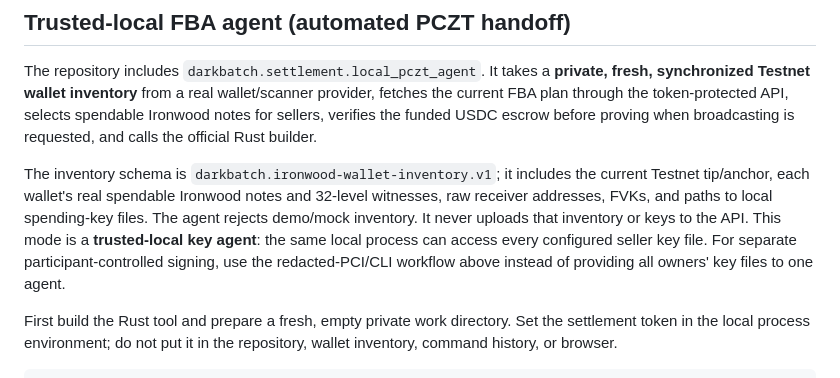
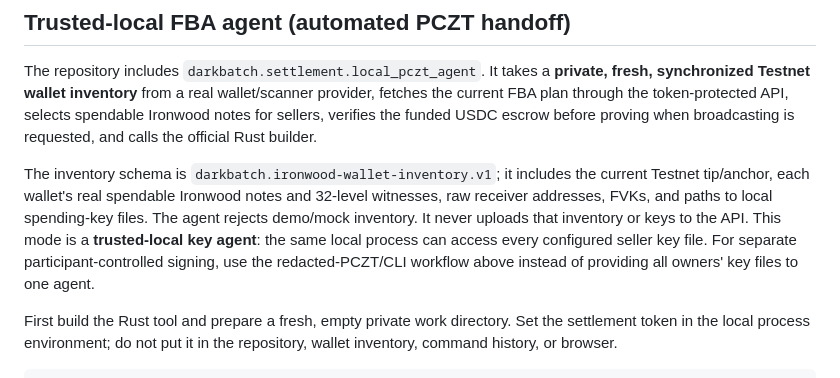
Before and after one commit to NibrasD/darkbatch, a Markdown page: docs/LOCAL_PCZT_SETTLEMENT.md, the part around the change. Rendered like a GitHub page.

Commit message:
docs: correct redacted-PCZT terminology

```diff
--- a/docs/LOCAL_PCZT_SETTLEMENT.md
+++ b/docs/LOCAL_PCZT_SETTLEMENT.md
@@ -142,7 +142,7 @@ Each output file is new; do not overwrite the original unsigned PCZT. The combin
 
 The repository includes `darkbatch.settlement.local_pczt_agent`. It takes a **private, fresh, synchronized Testnet wallet inventory** from a real wallet/scanner provider, fetches the current FBA plan through the token-protected API, selects spendable Ironwood notes for sellers, verifies the funded USDC escrow before proving when broadcasting is requested, and calls the official Rust builder.
 
-The inventory schema is `darkbatch.ironwood-wallet-inventory.v1`; it includes the current Testnet tip/anchor, each wallet's real spendable Ironwood notes and 32-level witnesses, raw receiver addresses, FVKs, and paths to local spending-key files. The agent rejects demo/mock inventory. It never uploads that inventory or keys to the API. This mode is a **trusted-local key agent**: the same local process can access every configured seller key file. For separate participant-controlled signing, use the redacted-PCI/CLI workflow above instead of providing all owners' key files to one agent.
+The inventory schema is `darkbatch.ironwood-wallet-inventory.v1`; it includes the current Testnet tip/anchor, each wallet's real spendable Ironwood notes and 32-level witnesses, raw receiver addresses, FVKs, and paths to local spending-key files. The agent rejects demo/mock inventory. It never uploads that inventory or keys to the API. This mode is a **trusted-local key agent**: the same local process can access every configured seller key file. For separate participant-controlled signing, use the redacted-PCZT/CLI workflow above instead of providing all owners' key files to one agent.
 
 First build the Rust tool and prepare a fresh, empty private work directory. Set the settlement token in the local process environment; do not put it in the repository, wallet inventory, command history, or browser.
 
```
